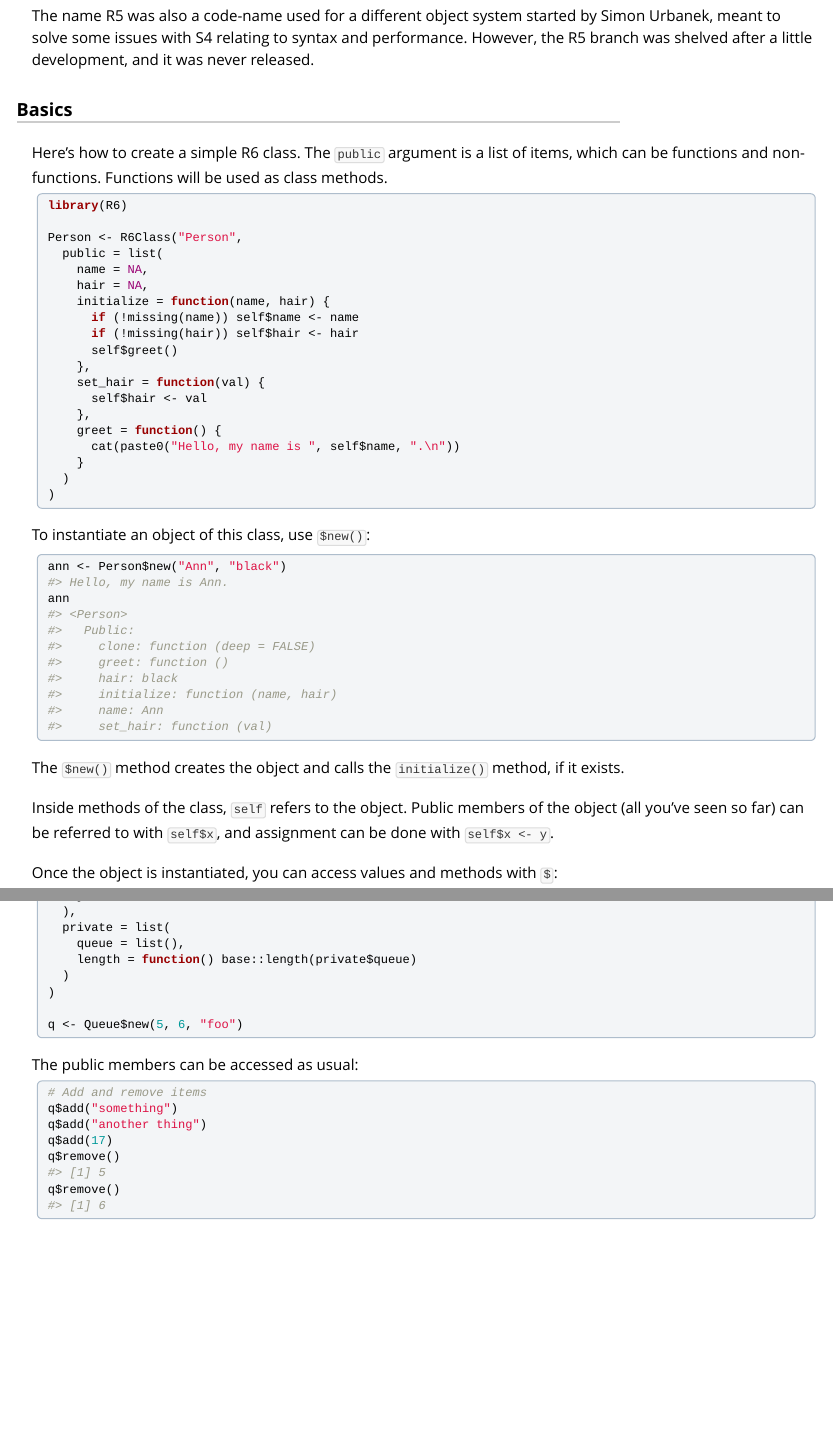
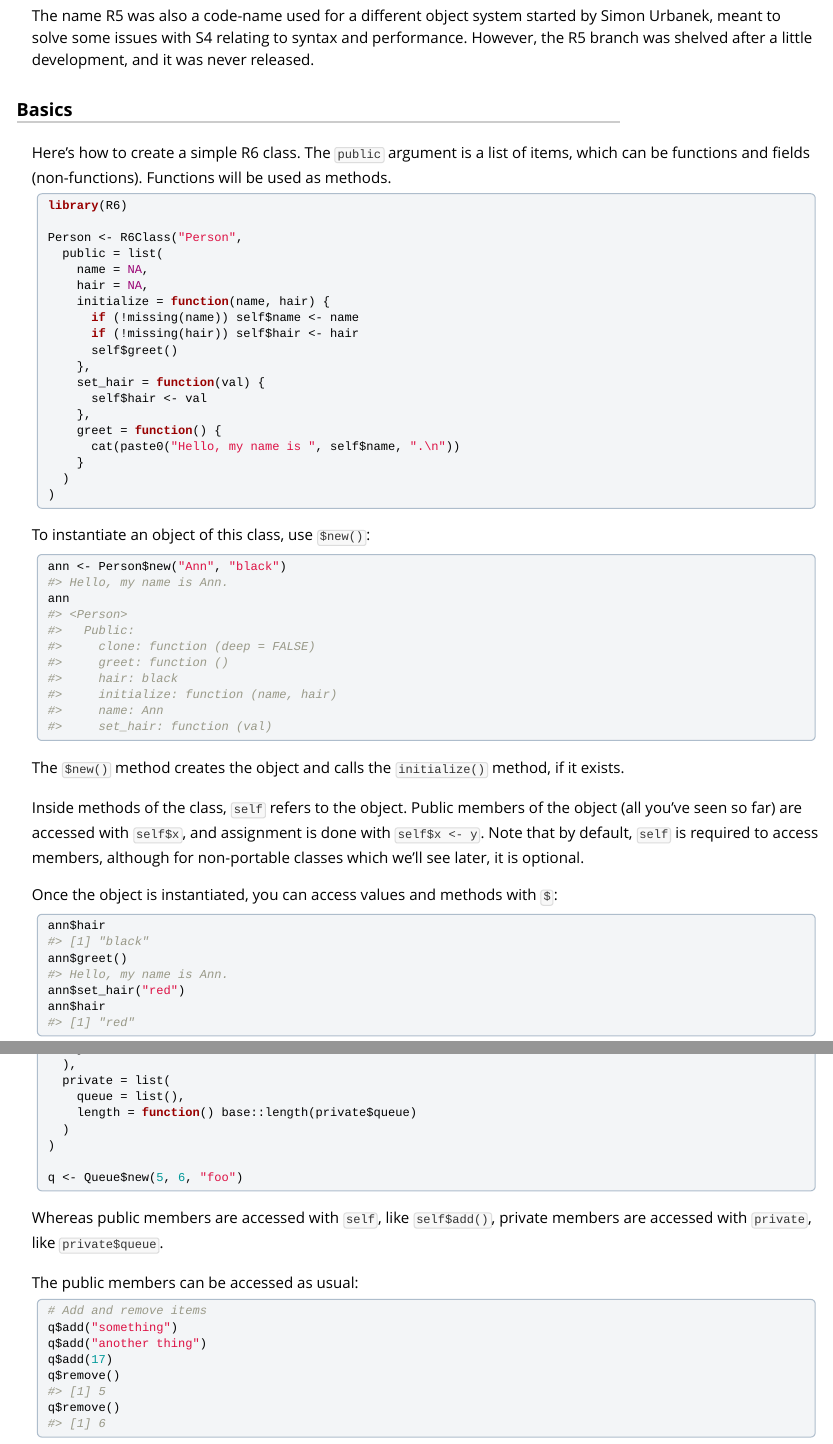
Before and after one commit to r-lib/R6, an R Markdown document (vignettes/Introduction.Rmd): the page in a window 1100 px wide, from 660 px down, and a second part further down, joined at a grey line. Rendered offline with R 4.5, knitr and Pandoc, with nearby package versions.

Commit message:
Intro vignette edits

````diff
--- a/vignettes/Introduction.Rmd
+++ b/vignettes/Introduction.Rmd
@@ -35,7 +35,7 @@ The name R5 was also a code-name used for a different object system started by S
 
 ### Basics
 
-Here's how to create a simple R6 class. The `public` argument is a list of items, which can be functions and non-functions. Functions will be used as class methods.
+Here's how to create a simple R6 class. The `public` argument is a list of items, which can be functions and fields (non-functions). Functions will be used as methods.
 
 ```{r}
 library(R6)
@@ -68,7 +68,7 @@ ann
 
 The `$new()` method creates the object and calls the `initialize()` method, if it exists.
 
-Inside methods of the class, `self` refers to the object. Public members of the object (all you've seen so far) can be referred to with `self$x`, and assignment can be done with `self$x <- y`.
+Inside methods of the class, `self` refers to the object. Public members of the object (all you've seen so far) are accessed with `self$x`, and assignment is done with `self$x <- y`. Note that by default, `self` is required to access members, although for non-portable classes which we'll see later, it is optional.
 
 Once the object is instantiated, you can access values and methods with `$`:
 
@@ -113,6 +113,8 @@ Queue <- R6Class("Queue",
 
 q <- Queue$new(5, 6, "foo")
 ```
+
+Whereas public members are accessed with `self`, like `self$add()`, private members are accessed with `private`, like `private$queue`.
 
 The public members can be accessed as usual:
 
````
